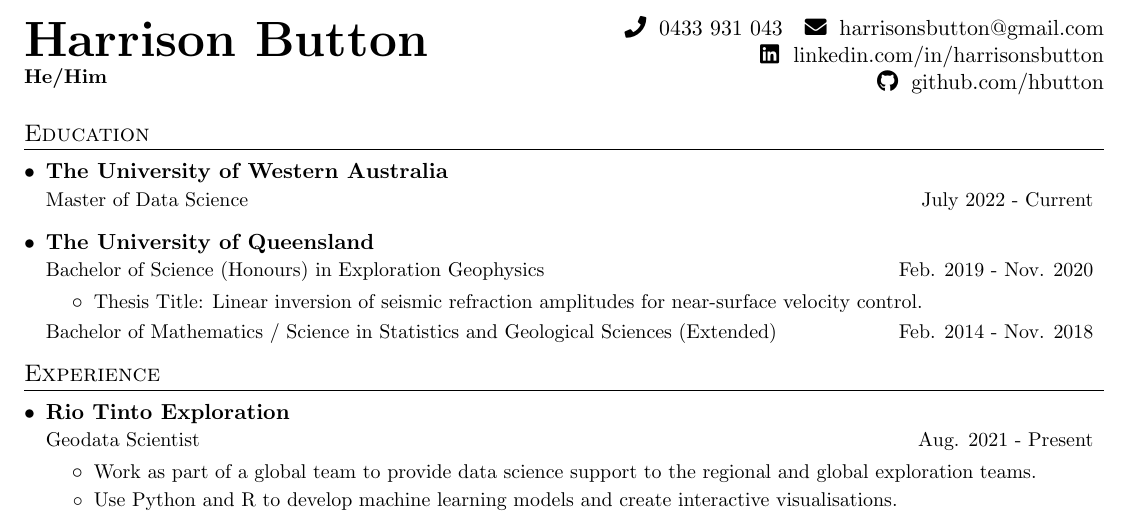
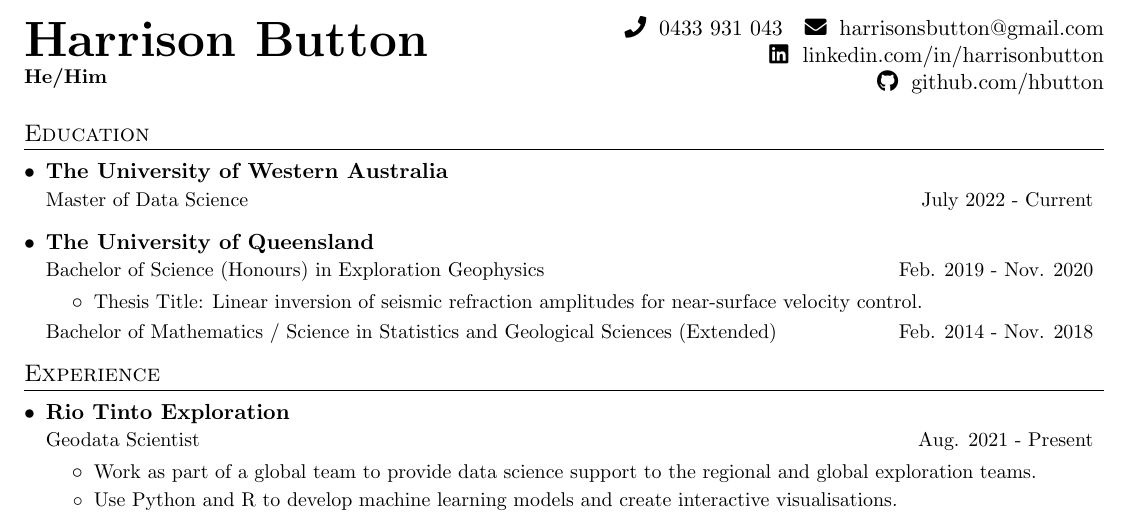
Before and after one commit to harrbutt/resume, a LaTeX CV (hbutton_resume.tex): part of the page, cut so that both start at the same text. Compiled offline with pdfLaTeX.

Commit message:
Update hbutton_resume.tex
Managed to remove the middle name initial in LinkedIn link! Incredible.

```diff
--- a/hbutton_resume.tex
+++ b/hbutton_resume.tex
@@ -109,7 +109,7 @@
 \begin{minipage}[c]{.6\linewidth}
     \begin{flushright}
         \faIcon{phone}~0433 931 043 \hspace{1pt} \faIcon{envelope}~harrisonsbutton@gmail.com \\
-        \faIcon{linkedin}~linkedin.com/in/harrisonsbutton \\
+        \faIcon{linkedin}~linkedin.com/in/harrisonbutton \\
         \faIcon{github}~github.com/hbutton
     % wait until Github is more fleshed out before adding in here Harrison
     \end{flushright}
```
